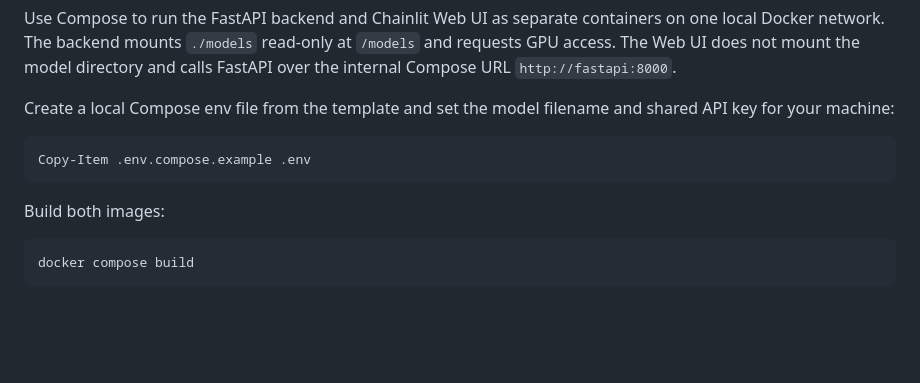
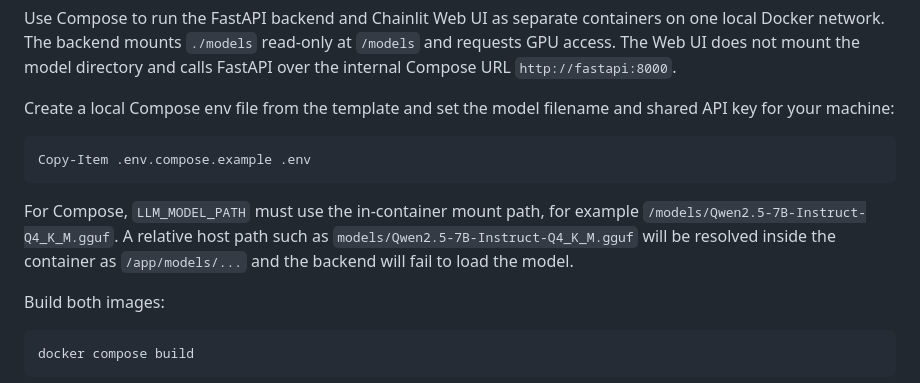
Before and after one commit to finjaystudios/language_agent, a Markdown page: README.md, the part around the change. GitHub-like rendering; blank space fills up the shorter version.

Commit message:
docs: update README to clarify LLM_MODEL_PATH for Docker Compose usage

````diff
--- a/README.md
+++ b/README.md
@@ -389,6 +389,11 @@ shared API key for your machine:
 Copy-Item .env.compose.example .env
 ```
 
+For Compose, `LLM_MODEL_PATH` must use the in-container mount path, for example
+`/models/Qwen2.5-7B-Instruct-Q4_K_M.gguf`. A relative host path such as
+`models/Qwen2.5-7B-Instruct-Q4_K_M.gguf` will be resolved inside the container
+as `/app/models/...` and the backend will fail to load the model.
+
 Build both images:
 
 ```powershell
````
Also changed, not shown: webui/README.md (+3 -0 lines).
